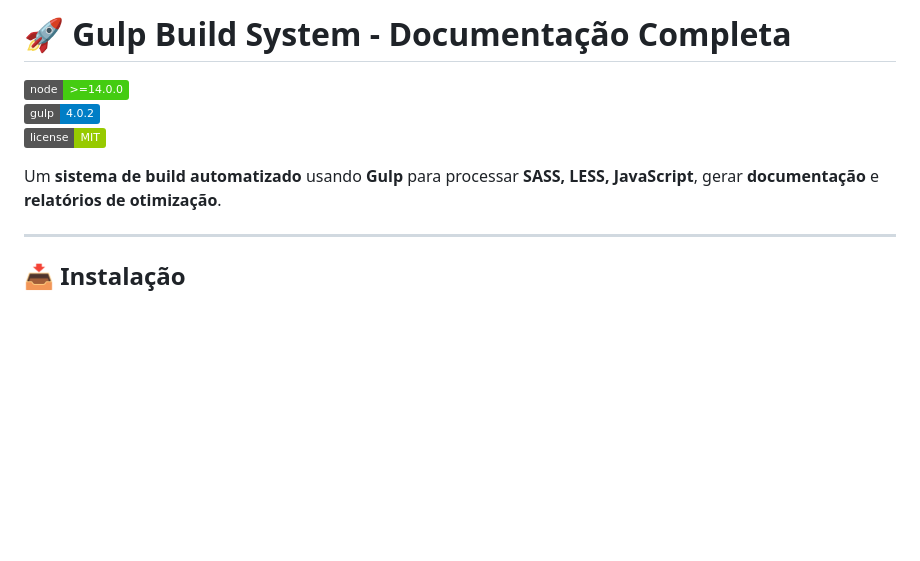
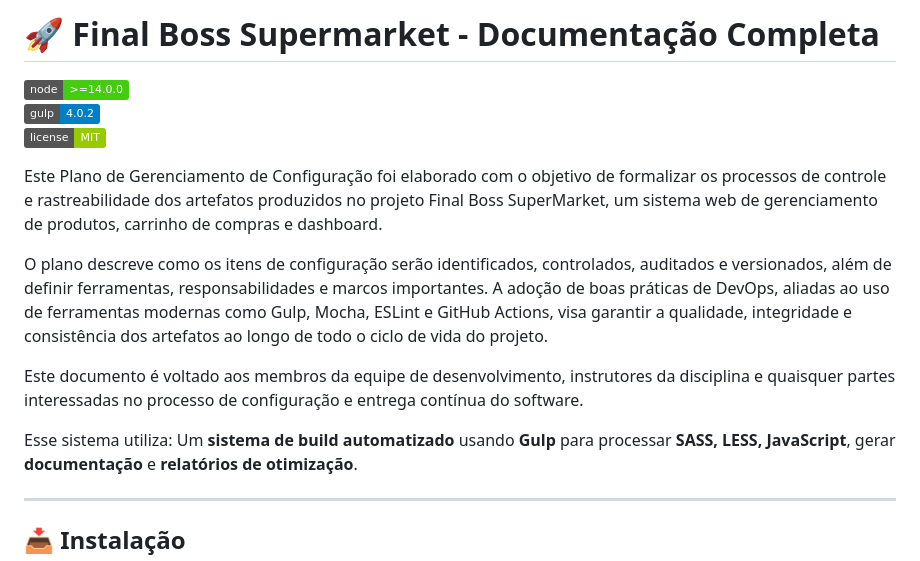
Before and after one commit to DrumondGit/gulp-project, a Markdown page: README.md, the part around the change. Rendered like a GitHub page; badges without logos; blank space fills up the shorter version.

```diff
--- a/README.md
+++ b/README.md
@@ -1,9 +1,16 @@
-# **🚀 Gulp Build System - Documentação Completa**
+# **🚀 Final Boss Supermarket - Documentação Completa**
 
 ![Node.js](https://img.shields.io/badge/node-%3E%3D14.0.0-brightgreen)
 ![Gulp](https://img.shields.io/badge/gulp-4.0.2-blue)
 ![License](https://img.shields.io/badge/license-MIT-green)
 
+Este Plano de Gerenciamento de Configuração foi elaborado com o objetivo de formalizar os processos de controle e rastreabilidade dos artefatos produzidos no projeto Final Boss SuperMarket, um sistema web de gerenciamento de produtos, carrinho de compras e dashboard.
+
+O plano descreve como os itens de configuração serão identificados, controlados, auditados e versionados, além de definir ferramentas, responsabilidades e marcos importantes. A adoção de boas práticas de DevOps, aliadas ao uso de ferramentas modernas como Gulp, Mocha, ESLint e GitHub Actions, visa garantir a qualidade, integridade e consistência dos artefatos ao longo de todo o ciclo de vida do projeto.
+
+Este documento é voltado aos membros da equipe de desenvolvimento, instrutores da disciplina e quaisquer partes interessadas no processo de configuração e entrega contínua do software.
+
+Esse sistema utiliza:
 Um **sistema de build automatizado** usando **Gulp** para processar **SASS, LESS, JavaScript**, gerar **documentação** e **relatórios de otimização**.
 
 ---
```
